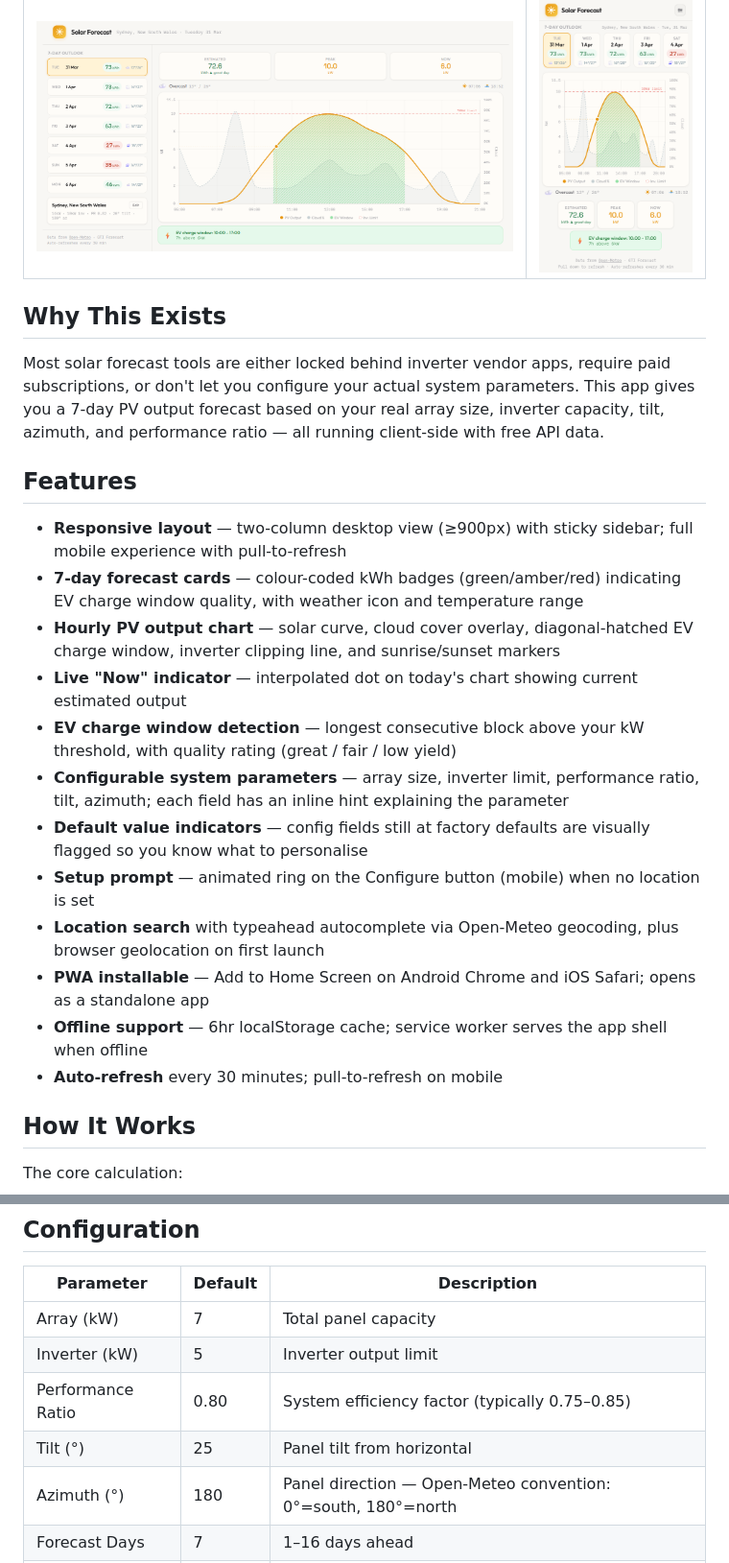
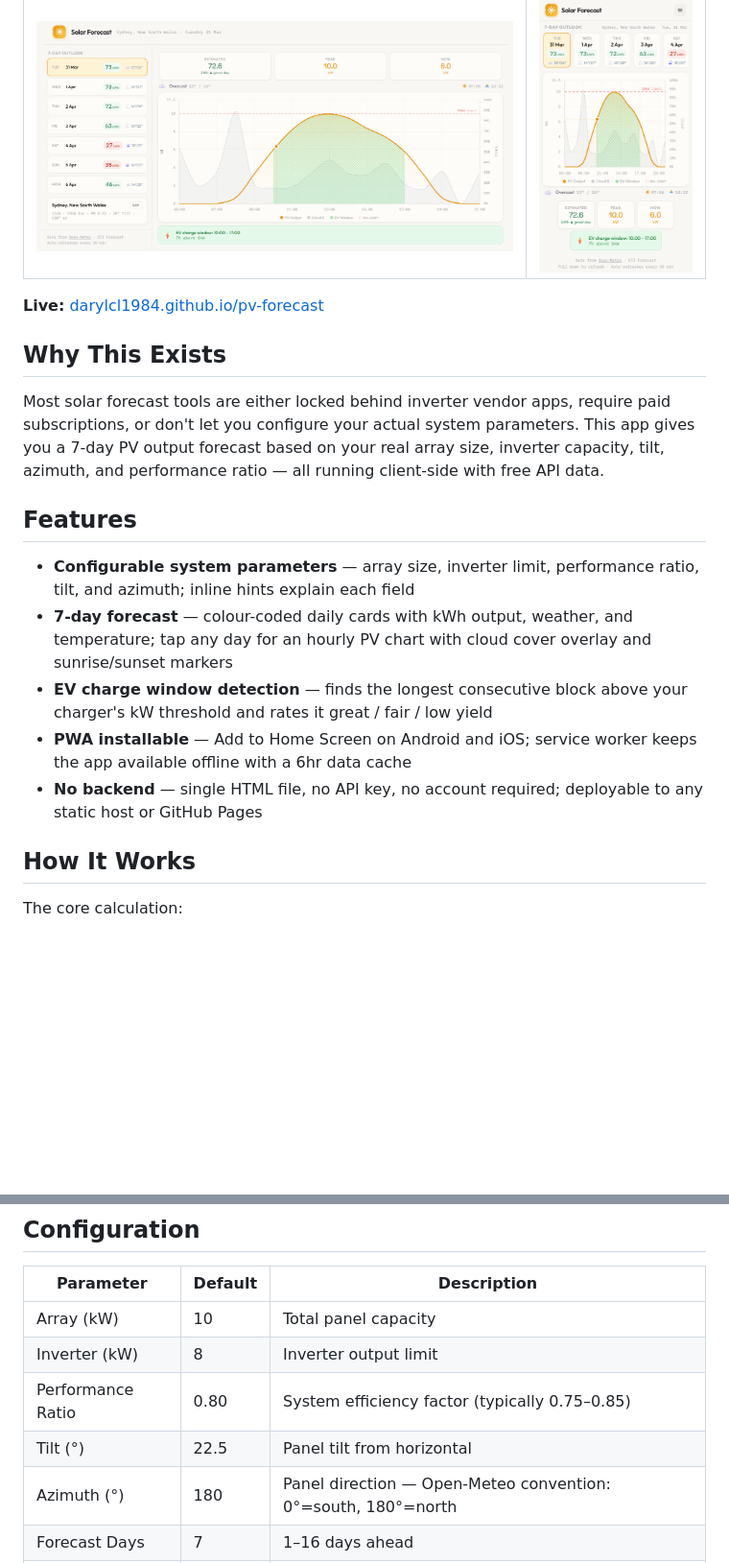
Before and after one commit to darylcl1984/pv-forecast, a Markdown page: README.md, 2 parts joined by grey strips. Shown at 96% size. Drawn GitHub-style; blank space fills up the shorter version.

Commit message:
Update README: live link, trimmed features, corrected defaults
- Add live link prominently after screenshots
- Trim Features from 12 bullets to 5 (key value props only)
- Fix config table defaults: 10kW array, 8kW inverter, 22.5° tilt
- Update calibration section path to tools/calibrate_pr.py
- Add CSV data warning to calibration section

Co-Authored-By: Claude Sonnet 4.6 <noreply@anthropic.com>

```diff
--- a/README.md
+++ b/README.md
@@ -8,24 +8,19 @@ A responsive progressive web app that estimates photovoltaic output using [Open-
 |---------|--------|
 | ![Desktop view](docs/pv-forecast-desktop.png) | ![Mobile view](docs/pv-forecast-mobile.png) |
 
+**Live:** [darylcl1984.github.io/pv-forecast](https://darylcl1984.github.io/pv-forecast/)
+
 ## Why This Exists
 
 Most solar forecast tools are either locked behind inverter vendor apps, require paid subscriptions, or don't let you configure your actual system parameters. This app gives you a 7-day PV output forecast based on your real array size, inverter capacity, tilt, azimuth, and performance ratio — all running client-side with free API data.
 
 ## Features
 
-- **Responsive layout** — two-column desktop view (≥900px) with sticky sidebar; full mobile experience with pull-to-refresh
-- **7-day forecast cards** — colour-coded kWh badges (green/amber/red) indicating EV charge window quality, with weather icon and temperature range
-- **Hourly PV output chart** — solar curve, cloud cover overlay, diagonal-hatched EV charge window, inverter clipping line, and sunrise/sunset markers
-- **Live "Now" indicator** — interpolated dot on today's chart showing current estimated output
-- **EV charge window detection** — longest consecutive block above your kW threshold, with quality rating (great / fair / low yield)
-- **Configurable system parameters** — array size, inverter limit, performance ratio, tilt, azimuth; each field has an inline hint explaining the parameter
-- **Default value indicators** — config fields still at factory defaults are visually flagged so you know what to personalise
-- **Setup prompt** — animated ring on the Configure button (mobile) when no location is set
-- **Location search** with typeahead autocomplete via Open-Meteo geocoding, plus browser geolocation on first launch
-- **PWA installable** — Add to Home Screen on Android Chrome and iOS Safari; opens as a standalone app
-- **Offline support** — 6hr localStorage cache; service worker serves the app shell when offline
-- **Auto-refresh** every 30 minutes; pull-to-refresh on mobile
+- **Configurable system parameters** — array size, inverter limit, performance ratio, tilt, and azimuth; inline hints explain each field
+- **7-day forecast** — colour-coded daily cards with kWh output, weather, and temperature; tap any day for an hourly PV chart with cloud cover overlay and sunrise/sunset markers
+- **EV charge window detection** — finds the longest consecutive block above your charger's kW threshold and rates it great / fair / low yield
+- **PWA installable** — Add to Home Screen on Android and iOS; service worker keeps the app available offline with a 6hr data cache
+- **No backend** — single HTML file, no API key, no account required; deployable to any static host or GitHub Pages
 
 ## How It Works
 
@@ -59,10 +54,10 @@ Your app will be live at `https://<username>.github.io/<repo-name>/`
 
 | Parameter | Default | Description |
 |-----------|---------|-------------|
-| Array (kW) | 7 | Total panel capacity |
-| Inverter (kW) | 5 | Inverter output limit |
+| Array (kW) | 10 | Total panel capacity |
+| Inverter (kW) | 8 | Inverter output limit |
 | Performance Ratio | 0.80 | System efficiency factor (typically 0.75–0.85) |
-| Tilt (°) | 25 | Panel tilt from horizontal |
+| Tilt (°) | 22.5 | Panel tilt from horizontal |
 | Azimuth (°) | 180 | Panel direction — Open-Meteo convention: 0°=south, 180°=north |
 | Forecast Days | 7 | 1–16 days ahead |
 | EV Threshold (kW) | 4 | Minimum output for EV charge window detection |
```
Also changed, not shown: other parts of README.md (+3 -3 lines).
